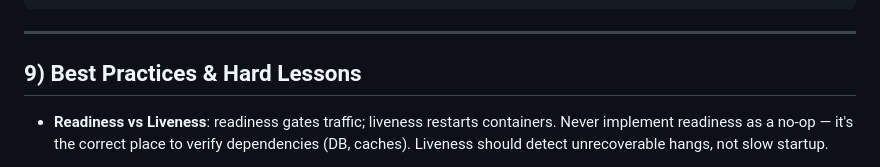
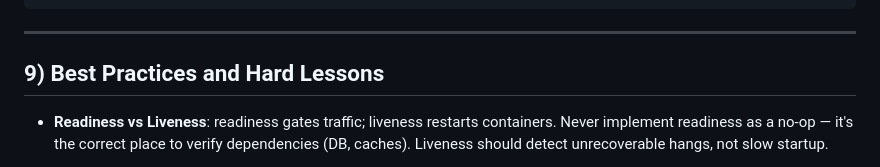
Before and after one commit to shafigh75/go_files, a Markdown page: k8s/k8s-componenets-bible.md, the part around one of its changes. Rendered like a GitHub page.

```diff
--- a/k8s/k8s-componenets-bible.md
+++ b/k8s/k8s-componenets-bible.md
@@ -1107,7 +1107,7 @@ readinessProbe:
 
 ---
 
-## 9) Best Practices & Hard Lessons
+## 9) Best Practices and Hard Lessons
 
 * **Readiness vs Liveness**: readiness gates traffic; liveness restarts containers. Never implement readiness as a no-op — it's the correct place to verify dependencies (DB, caches). Liveness should detect unrecoverable hangs, not slow startup.
 * **Startup probe**: Mandatory for apps with long bootstraps. It prevents premature restarts and reduces churn during deployments.
```
Also changed, not shown: other parts of k8s/k8s-componenets-bible.md (+1 -1 lines).
